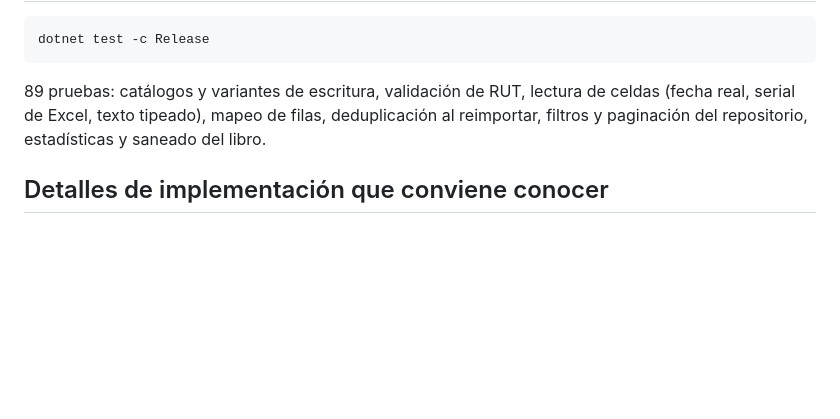
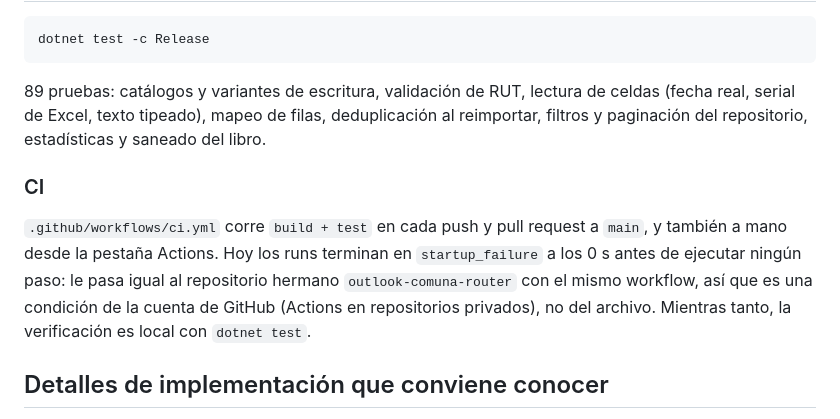
Before and after one commit to corsal2025/gestion-carpetas-licencias, a Markdown page: README.md, the part around the change. GitHub-like rendering; blank space fills up the shorter version.

Commit message:
docs: document CI workflow and its account-level startup failure

```diff
--- a/README.md
+++ b/README.md
@@ -102,6 +102,14 @@ dotnet test -c Release
 serial de Excel, texto tipeado), mapeo de filas, deduplicación al reimportar, filtros y paginación
 del repositorio, estadísticas y saneado del libro.
 
+### CI
+
+`.github/workflows/ci.yml` corre `build + test` en cada push y pull request a `main`, y también a
+mano desde la pestaña Actions. Hoy los runs terminan en `startup_failure` a los 0 s antes de
+ejecutar ningún paso: le pasa igual al repositorio hermano `outlook-comuna-router` con el mismo
+workflow, así que es una condición de la cuenta de GitHub (Actions en repositorios privados), no del
+archivo. Mientras tanto, la verificación es local con `dotnet test`.
+
 ## Detalles de implementación que conviene conocer
 
 - **Validaciones de datos del Excel**: ClosedXML se niega a abrir el libro real porque las listas
```
